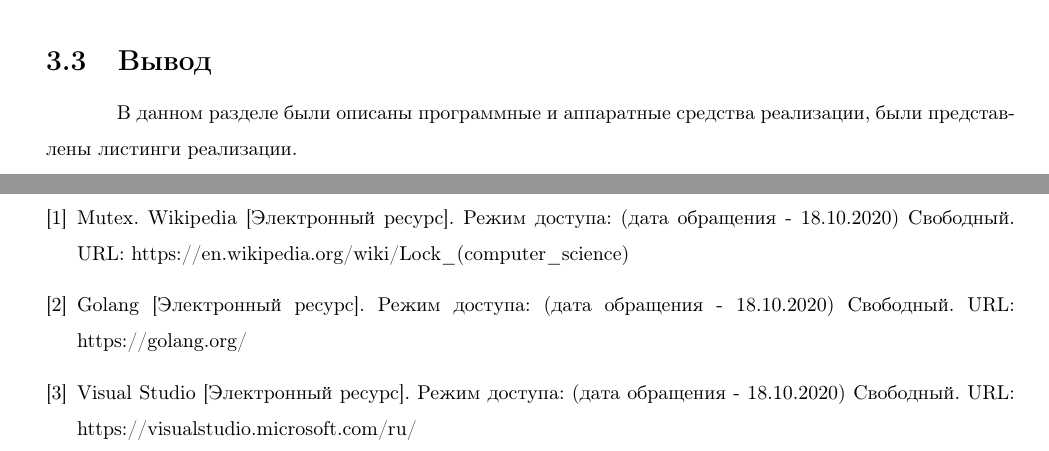
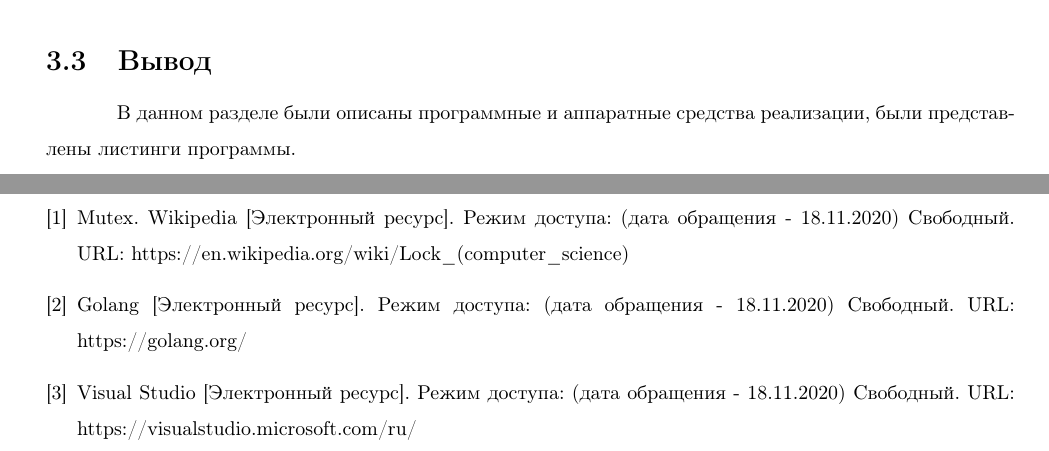
Before and after one commit to DeaLoic/bmstu-AA, a LaTeX document (lab_05/report/report.tex): two parts of pages 10 and 13 of 13, joined at a grey line, cut so that both start at the same text. Compiled offline with pdfLaTeX.

Commit message:
[lab_05] Report minor fix

```diff
--- a/lab_05/report/report.tex
+++ b/lab_05/report/report.tex
@@ -247,7 +247,7 @@ func (this *Queue) Pop() (element *Element) {
 
 	\end{lstlisting}
 	\subsection{Вывод}
-	В данном разделе были описаны программные и аппаратные средства реализации, были представлены листинги реализации.
+	В данном разделе были описаны программные и аппаратные средства реализации, были представлены листинги программы.
 
 	\newpage
 	\section{Экспериментальная часть}
@@ -276,11 +276,11 @@ func (this *Queue) Pop() (element *Element) {
 	\begin{center}
 	\begin{thebibliography}{3}
 	\bibitem{mutex}
-	Mutex. Wikipedia [Электронный ресурс]. Режим доступа: (дата обращения - 18.10.2020) Свободный. URL: https://en.wikipedia.org/wiki/Lock\_(computer\_science)
+	Mutex. Wikipedia [Электронный ресурс]. Режим доступа: (дата обращения - 18.11.2020) Свободный. URL: https://en.wikipedia.org/wiki/Lock\_(computer\_science)
 	\bibitem{go}
-	Golang [Электронный ресурс]. Режим доступа: (дата обращения - 18.10.2020) Свободный. URL: https://golang.org/
+	Golang [Электронный ресурс]. Режим доступа: (дата обращения - 18.11.2020) Свободный. URL: https://golang.org/
 	\bibitem{vs}
-	Visual Studio [Электронный ресурс]. Режим доступа: (дата обращения - 18.10.2020) Свободный. URL: https://visualstudio.microsoft.com/ru/
+	Visual Studio [Электронный ресурс]. Режим доступа: (дата обращения - 18.11.2020) Свободный. URL: https://visualstudio.microsoft.com/ru/
 
 	\end{thebibliography}
 	\end{center}
```
